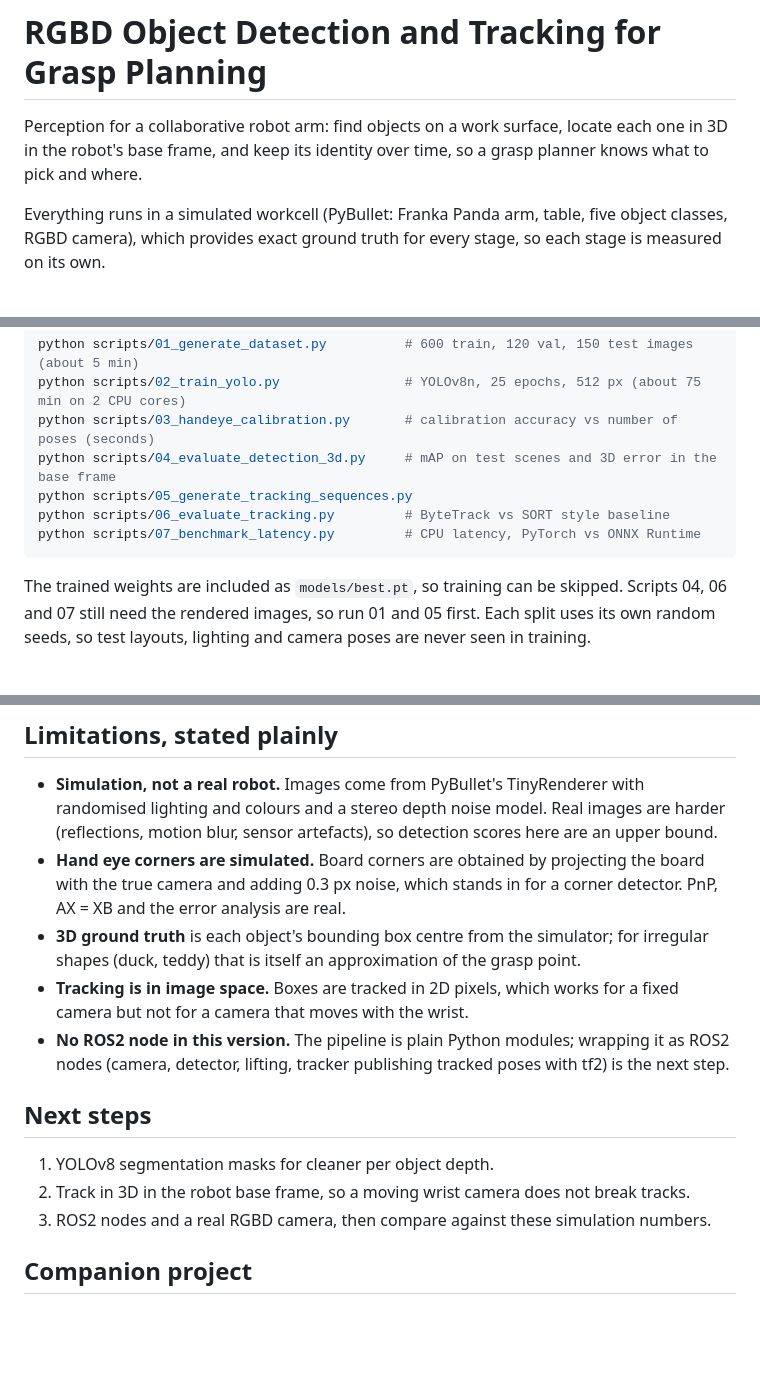
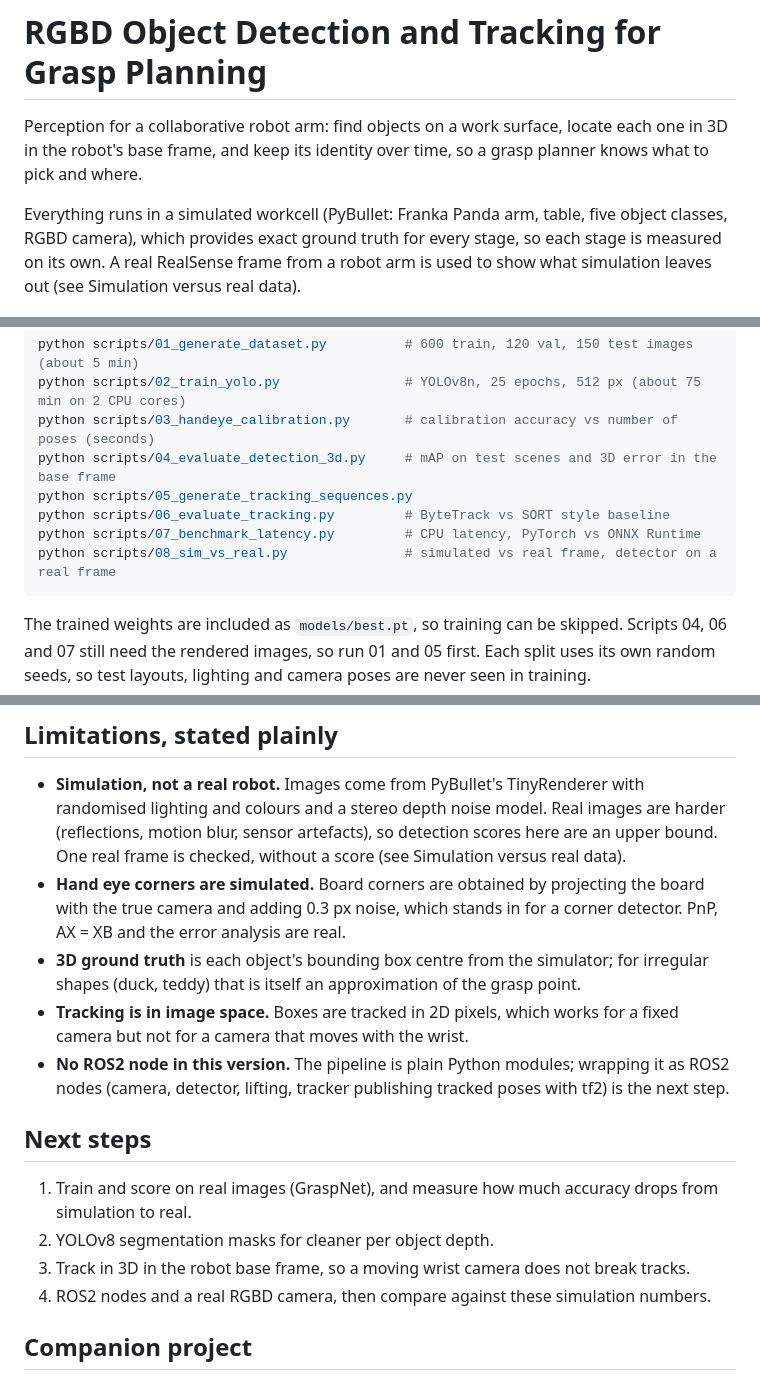
Before and after one commit to ManojNagendraKumar/rgbd_grasp_perception, a Markdown page: README.md, 3 parts joined by grey strips. GitHub-like rendering; blank space fills up the shorter version.

````diff
--- a/README.md
+++ b/README.md
@@ -4,7 +4,8 @@ Perception for a collaborative robot arm: find objects on a work surface, locate
 robot's base frame, and keep its identity over time, so a grasp planner knows what to pick and where.
 
 Everything runs in a simulated workcell (PyBullet: Franka Panda arm, table, five object classes, RGBD camera),
-which provides exact ground truth for every stage, so each stage is measured on its own.
+which provides exact ground truth for every stage, so each stage is measured on its own. A real RealSense
+frame from a robot arm is used to show what simulation leaves out (see Simulation versus real data).
 
 ![Detections with 3D positions in the robot base frame](results/example_detections_3d.png)
 
@@ -105,6 +133,7 @@ python scripts/04_evaluate_detection_3d.py     # mAP on test scenes and 3D error
 python scripts/05_generate_tracking_sequences.py
 python scripts/06_evaluate_tracking.py         # ByteTrack vs SORT style baseline
 python scripts/07_benchmark_latency.py         # CPU latency, PyTorch vs ONNX Runtime
+python scripts/08_sim_vs_real.py               # simulated vs real frame, detector on a real frame
 ```
 
 The trained weights are included as `models/best.pt`, so training can be skipped. Scripts 04, 06 and 07 still need
@@ -128,7 +157,8 @@ camera poses are never seen in training.
 
 - **Simulation, not a real robot.** Images come from PyBullet's TinyRenderer with randomised lighting and
   colours and a stereo depth noise model. Real images are harder (reflections, motion blur, sensor artefacts),
-  so detection scores here are an upper bound.
+  so detection scores here are an upper bound. One real frame is checked, without a score (see Simulation
+  versus real data).
 - **Hand eye corners are simulated.** Board corners are obtained by projecting the board with the true camera
   and adding 0.3 px noise, which stands in for a corner detector. PnP, AX = XB and the error analysis are real.
 - **3D ground truth** is each object's bounding box centre from the simulator; for irregular shapes (duck,
@@ -140,9 +170,10 @@ camera poses are never seen in training.
 
 ## Next steps
 
-1. YOLOv8 segmentation masks for cleaner per object depth.
-2. Track in 3D in the robot base frame, so a moving wrist camera does not break tracks.
-3. ROS2 nodes and a real RGBD camera, then compare against these simulation numbers.
+1. Train and score on real images (GraspNet), and measure how much accuracy drops from simulation to real.
+2. YOLOv8 segmentation masks for cleaner per object depth.
+3. Track in 3D in the robot base frame, so a moving wrist camera does not break tracks.
+4. ROS2 nodes and a real RGBD camera, then compare against these simulation numbers.
 
 ## Companion project
 
````
Also changed, not shown: other parts of README.md (+27 -0 lines), results/sim_detector_on_real_frame.png (added), results/sim_vs_real.png (added), 2 other files.
